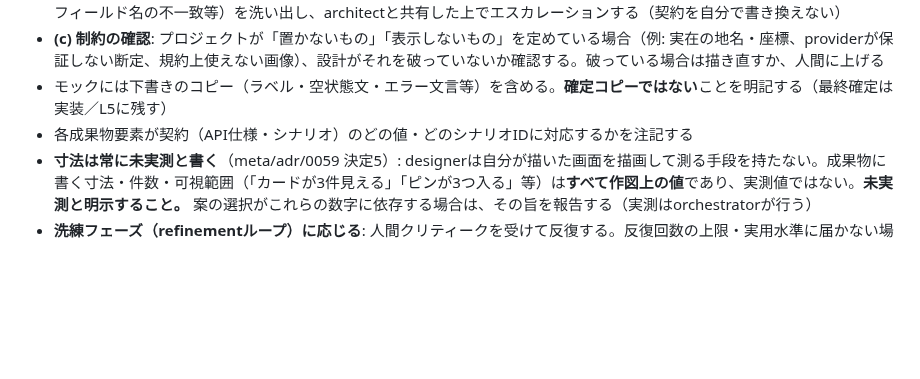
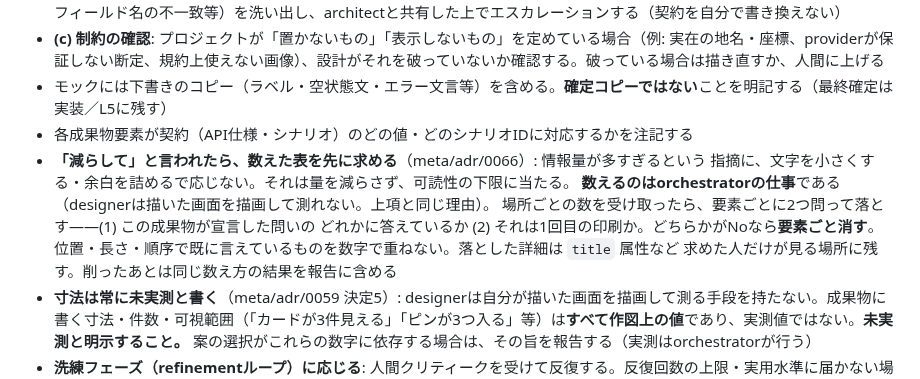
Before and after one commit to Vazial/ai-driven-dev-template, a Markdown page: .claude/agents/designer.md, the part around the change. Drawn GitHub-style; blank space fills up the shorter version.

```diff
--- a/.claude/agents/designer.md
+++ b/.claude/agents/designer.md
@@ -38,6 +38,13 @@ model: opus
 - **(c) 制約の確認**: プロジェクトが「置かないもの」「表示しないもの」を定めている場合（例: 実在の地名・座標、providerが保証しない断定、規約上使えない画像）、設計がそれを破っていないか確認する。破っている場合は描き直すか、人間に上げる
 - モックには下書きのコピー（ラベル・空状態文・エラー文言等）を含める。**確定コピーではない**ことを明記する（最終確定は実装／L5に残す）
 - 各成果物要素が契約（API仕様・シナリオ）のどの値・どのシナリオIDに対応するかを注記する
+- **「減らして」と言われたら、数えた表を先に求める**（meta/adr/0066）: 情報量が多すぎるという
+  指摘に、文字を小さくする・余白を詰めるで応じない。それは量を減らさず、可読性の下限に当たる。
+  **数えるのはorchestratorの仕事**である（designerは描いた画面を描画して測れない。上項と同じ理由）。
+  場所ごとの数を受け取ったら、要素ごとに2つ問って落とす——(1) この成果物が宣言した問いの
+  どれかに答えているか (2) それは1回目の印刷か。どちらかがNoなら**要素ごと消す**。
+  位置・長さ・順序で既に言えているものを数字で重ねない。落とした詳細は `title` 属性など
+  求めた人だけが見る場所に残す。削ったあとは同じ数え方の結果を報告に含める
 - **寸法は常に未実測と書く**（meta/adr/0059 決定5）: designerは自分が描いた画面を描画して測る手段を持たない。成果物に書く寸法・件数・可視範囲（「カードが3件見える」「ピンが3つ入る」等）は**すべて作図上の値**であり、実測値ではない。**未実測と明示すること。** 案の選択がこれらの数字に依存する場合は、その旨を報告する（実測はorchestratorが行う）
 - **洗練フェーズ（refinementループ）に応じる**: 人間クリティークを受けて反復する。反復回数の上限・実用水準に届かない場合のescape hatchは、プロジェクトのモック承認プロセスADRが定める
 
```
Also changed, not shown: meta/adr/0066-count-before-you-cut.md (added, +160 -0 lines), meta/friction-log.md (+39 -0 lines).
